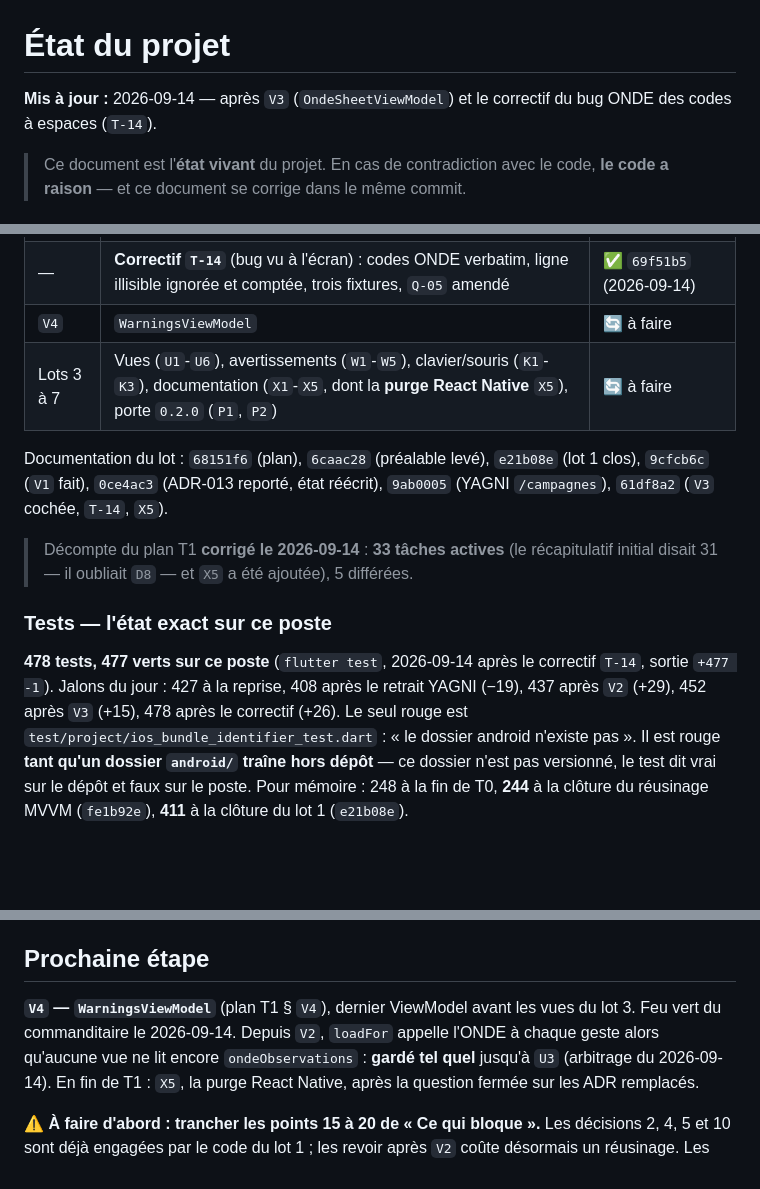
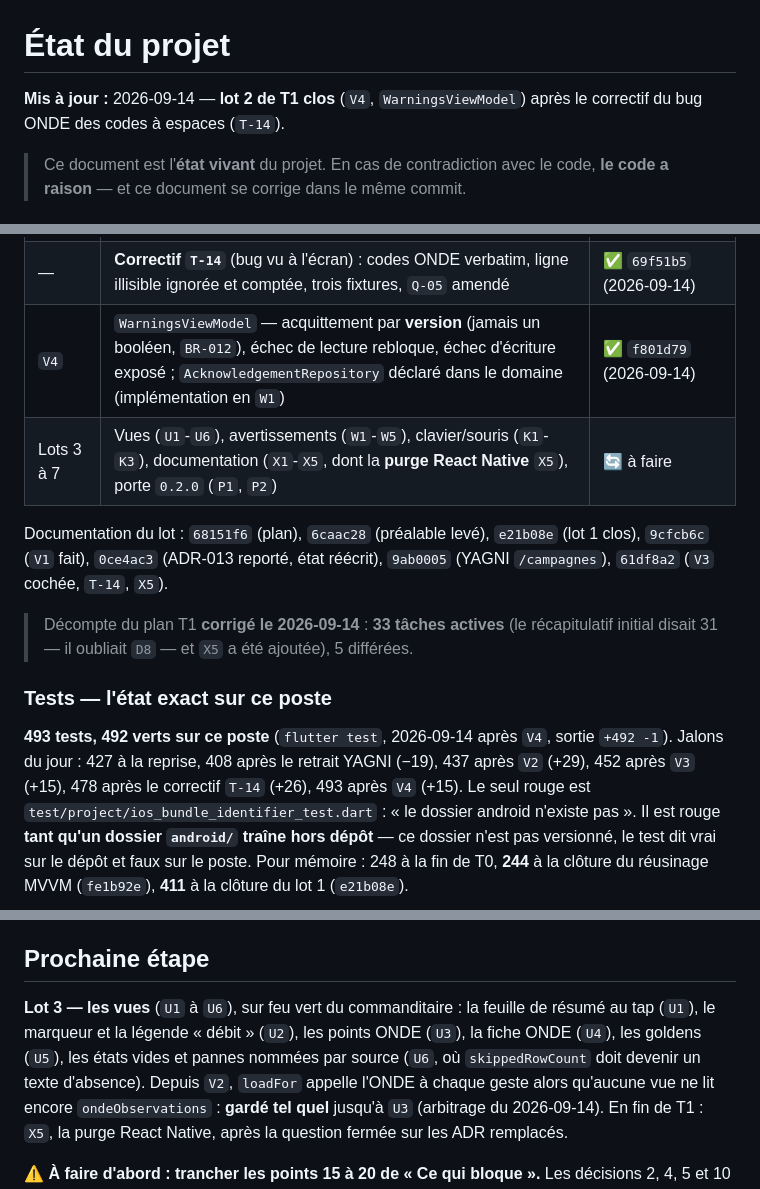
Before and after one commit to HubEauContrib/MartinPecheur, a Markdown page: docs/project-state.md, 3 parts joined by grey strips. GitHub-like rendering; blank space fills up the shorter version.

```diff
--- a/docs/project-state.md
+++ b/docs/project-state.md
@@ -1,6 +1,6 @@
 # État du projet
 
-**Mis à jour :** 2026-09-14 — après `V3` (`OndeSheetViewModel`) et le correctif du bug ONDE des codes à espaces (`T-14`).
+**Mis à jour :** 2026-09-14 — **lot 2 de T1 clos** (`V4`, `WarningsViewModel`) après le correctif du bug ONDE des codes à espaces (`T-14`).
 
 > Ce document est l'**état vivant** du projet. En cas de contradiction avec le code, **le code a
 > raison** — et ce document se corrige dans le même commit.
@@ -198,7 +199,7 @@ relecture. Tous sont **résolvables** sur cette branche.
 | `V2` | `MapViewModel` — `MapScaleKind`, une seule échelle active (BR-008), `stateOf` par station (BR-007), préchargement borné à 20 et annulable (NFR-07), ONDE de l'emprise sur 60 jours (BR-010) ; relu, `loadFor` notifie dès les points avant l'ONDE (UC-001 § 4) | ✅ `e00b34f` (2026-09-14) |
 | `V3` | `OndeSheetViewModel` — fiche d'un point ONDE sans widget, valeurs de la fixture réelle de `K4520001`, balayages `BR-003` et `BR-014` | ✅ `0255df5` (2026-09-14) |
 | — | **Correctif `T-14`** (bug vu à l'écran) : codes ONDE verbatim, ligne illisible ignorée et comptée, trois fixtures, `Q-05` amendé | ✅ `69f51b5` (2026-09-14) |
-| `V4` | `WarningsViewModel` | 🔄 à faire |
+| `V4` | `WarningsViewModel` — acquittement par **version** (jamais un booléen, `BR-012`), échec de lecture rebloque, échec d'écriture exposé ; `AcknowledgementRepository` déclaré dans le domaine (implémentation en `W1`) | ✅ `f801d79` (2026-09-14) |
 | Lots 3 à 7 | Vues (`U1`-`U6`), avertissements (`W1`-`W5`), clavier/souris (`K1`-`K3`), documentation (`X1`-`X5`, dont la **purge React Native** `X5`), porte `0.2.0` (`P1`, `P2`) | 🔄 à faire |
 
 Documentation du lot : `68151f6` (plan), `6caac28` (préalable levé), `e21b08e` (lot 1 clos),
@@ -209,7 +210,7 @@ Documentation du lot : `68151f6` (plan), `6caac28` (préalable levé), `e21b08e`
 
 ### Tests — l'état exact sur ce poste
 
-**478 tests, 477 verts sur ce poste** (`flutter test`, 2026-09-14 après le correctif `T-14`, sortie `+477 -1`). Jalons du jour : 427 à la reprise, 408 après le retrait YAGNI (−19), 437 après `V2` (+29), 452 après `V3` (+15), 478 après le correctif (+26). Le seul rouge
+**493 tests, 492 verts sur ce poste** (`flutter test`, 2026-09-14 après `V4`, sortie `+492 -1`). Jalons du jour : 427 à la reprise, 408 après le retrait YAGNI (−19), 437 après `V2` (+29), 452 après `V3` (+15), 478 après le correctif `T-14` (+26), 493 après `V4` (+15). Le seul rouge
 est `test/project/ios_bundle_identifier_test.dart` : « le dossier android n'existe pas ». Il est
 rouge **tant qu'un dossier `android/` traîne hors dépôt** — ce dossier n'est pas versionné, le test
 dit vrai sur le dépôt et faux sur le poste. Pour mémoire : 248 à la fin de T0, **244** à la clôture
@@ -327,8 +328,9 @@ Une case vide est une case vide, pas un « probablement ».
 
 ## Prochaine étape
 
-**`V4` — `WarningsViewModel`** (plan T1 § `V4`), dernier ViewModel avant les vues du lot 3. Feu vert du
-commanditaire le 2026-09-14. Depuis `V2`, `loadFor` appelle l'ONDE à chaque geste alors qu'aucune vue
+**Lot 3 — les vues** (`U1` à `U6`), sur feu vert du commanditaire : la feuille de résumé au tap (`U1`), le
+marqueur et la légende « débit » (`U2`), les points ONDE (`U3`), la fiche ONDE (`U4`), les goldens (`U5`), les
+états vides et pannes nommées par source (`U6`, où `skippedRowCount` doit devenir un texte d'absence). Depuis `V2`, `loadFor` appelle l'ONDE à chaque geste alors qu'aucune vue
 ne lit encore `ondeObservations` : **gardé tel quel** jusqu'à `U3` (arbitrage du 2026-09-14). En fin
 de T1 : `X5`, la purge React Native, après la question fermée sur les ADR remplacés.
 
```
Also changed, not shown: other parts of docs/project-state.md (+3 -2 lines), CLAUDE.md (+3 -3 lines).
